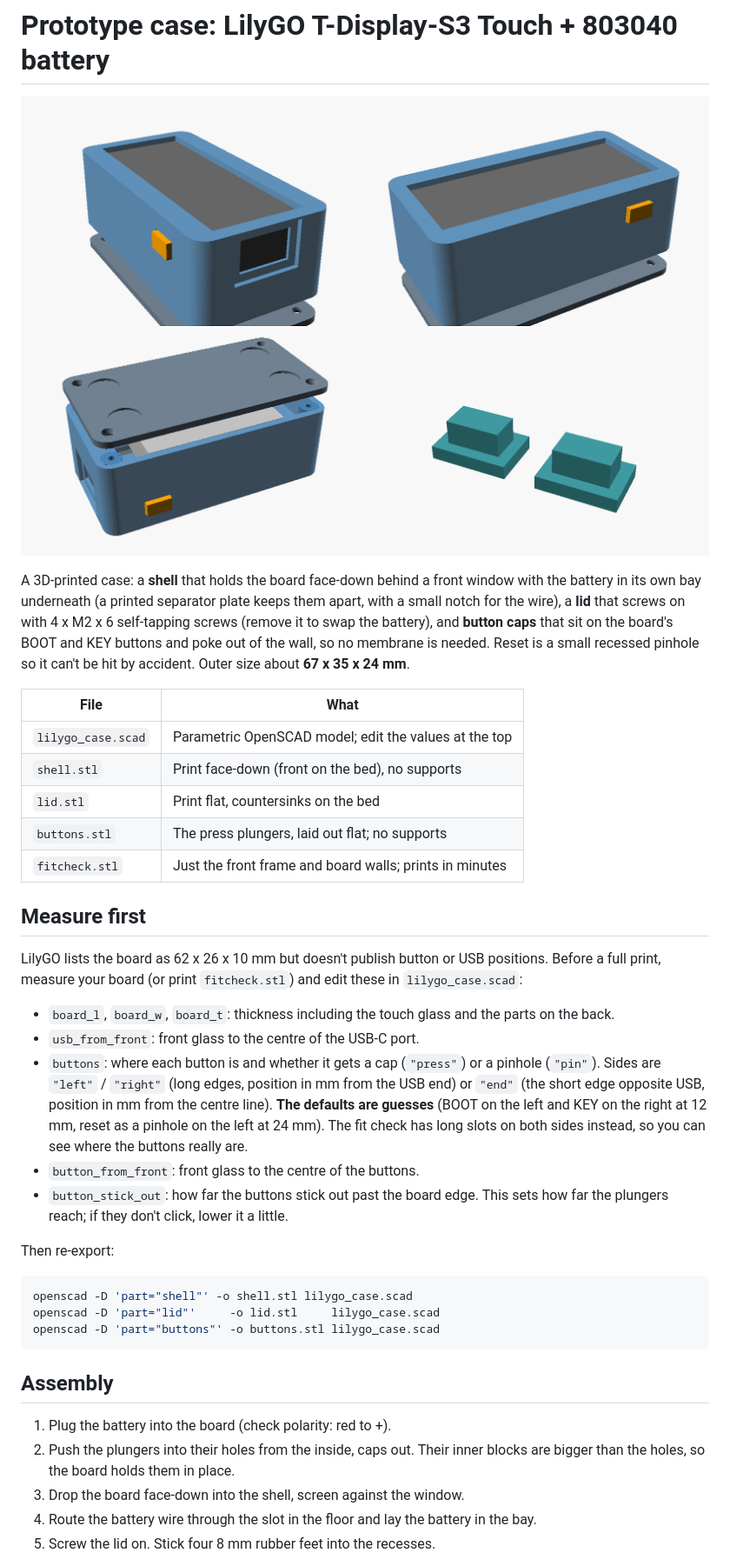
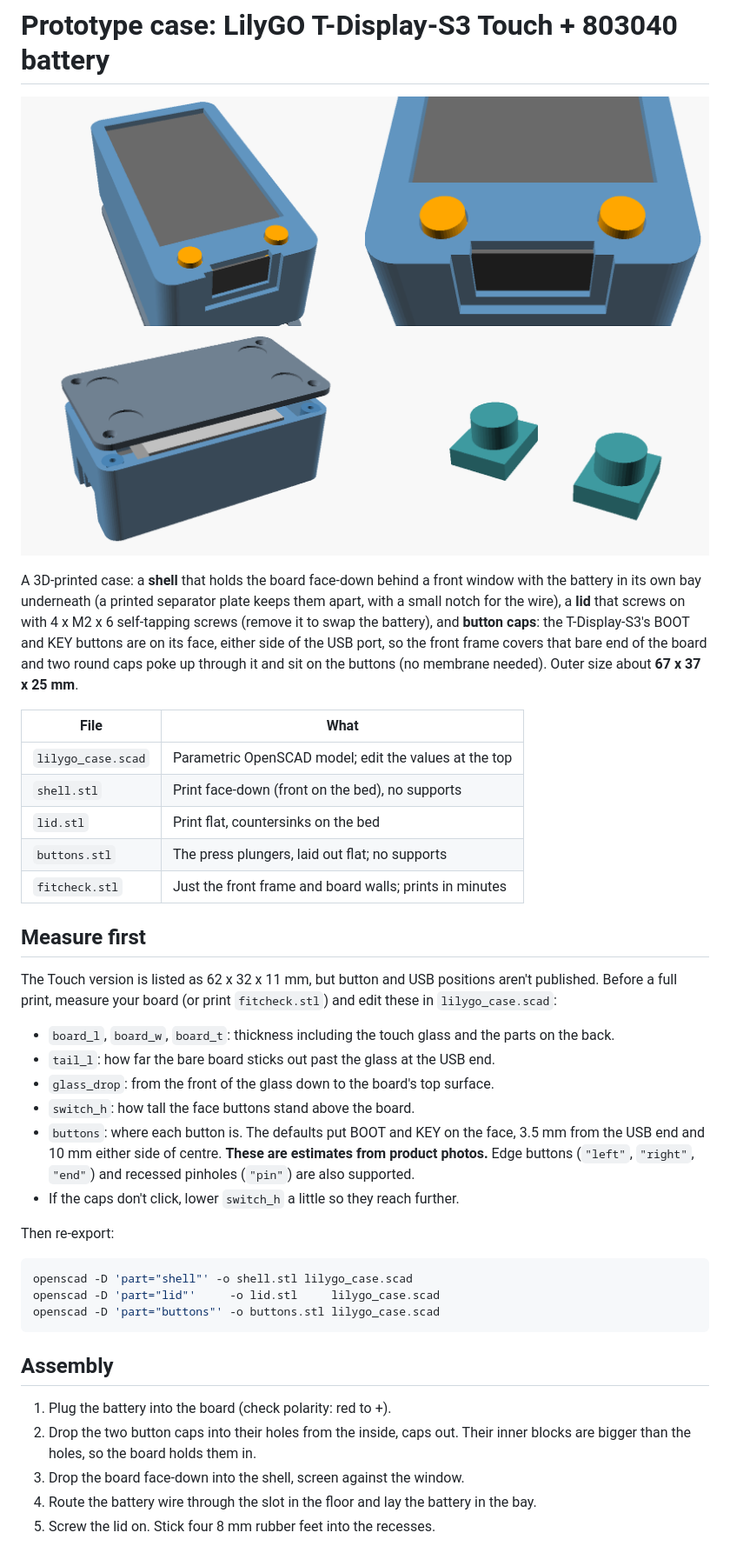
Before and after one commit to jeffraines/battlebuddy, a Markdown page: enclosure/README.md, the part around the change. Shown at 87% size. GitHub-like rendering; pictures changed too: enclosure/preview.png.

Commit message:
Case: face buttons either side of USB, 62 x 32 x 11 board
The T-Display-S3 Touch's BOOT and KEY are on its face beside the USB
port, so the front frame now covers that bare end of the board with two
round press caps that sit on the buttons; the window covers only the
glass and the USB opening is notched through the frame. Board size
updated to the Touch version's 62 x 32 x 11 mm.

Co-Authored-By: Claude Opus 5.5 <noreply@anthropic.com>
Claude-Session: https://claude.ai/code/session_01SxtFVzoSVDinNWYQygv5rN

```diff
--- a/enclosure/README.md
+++ b/enclosure/README.md
@@ -6,9 +6,10 @@ A 3D-printed case: a **shell** that holds the board face-down behind a front
 window with the battery in its own bay underneath (a printed separator plate
 keeps them apart, with a small notch for the wire), a **lid** that screws on
 with 4 x M2 x 6 self-tapping screws (remove it to swap the battery), and
-**button caps** that sit on the board's BOOT and KEY buttons and poke out of
-the wall, so no membrane is needed. Reset is a small recessed pinhole so it can't be hit by
-accident. Outer size about **67 x 35 x 24 mm**.
+**button caps**: the T-Display-S3's BOOT and KEY buttons are on its face,
+either side of the USB port, so the front frame covers that bare end of the
+board and two round caps poke up through it and sit on the buttons (no
+membrane needed). Outer size about **67 x 37 x 25 mm**.
 
 | File | What |
 |---|---|
@@ -20,22 +21,20 @@ accident. Outer size about **67 x 35 x 24 mm**.
 
 ## Measure first
 
-LilyGO lists the board as 62 x 26 x 10 mm but doesn't publish button or USB
-positions. Before a full print, measure your board (or print `fitcheck.stl`)
-and edit these in `lilygo_case.scad`:
+The Touch version is listed as 62 x 32 x 11 mm, but button and USB positions
+aren't published. Before a full print, measure your board (or print
+`fitcheck.stl`) and edit these in `lilygo_case.scad`:
 
 - `board_l`, `board_w`, `board_t`: thickness including the touch glass and the
   parts on the back.
-- `usb_from_front`: front glass to the centre of the USB-C port.
-- `buttons`: where each button is and whether it gets a cap (`"press"`) or a
-  pinhole (`"pin"`). Sides are `"left"` / `"right"` (long edges, position in mm
-  from the USB end) or `"end"` (the short edge opposite USB, position in mm
-  from the centre line). **The defaults are guesses** (BOOT on the left and KEY
-  on the right at 12 mm, reset as a pinhole on the left at 24 mm). The fit check has long slots on both sides instead,
-  so you can see where the buttons really are.
-- `button_from_front`: front glass to the centre of the buttons.
-- `button_stick_out`: how far the buttons stick out past the board edge. This
-  sets how far the plungers reach; if they don't click, lower it a little.
+- `tail_l`: how far the bare board sticks out past the glass at the USB end.
+- `glass_drop`: from the front of the glass down to the board's top surface.
+- `switch_h`: how tall the face buttons stand above the board.
+- `buttons`: where each button is. The defaults put BOOT and KEY on the face,
+  3.5 mm from the USB end and 10 mm either side of centre. **These are
+  estimates from product photos.** Edge buttons (`"left"`, `"right"`, `"end"`)
+  and recessed pinholes (`"pin"`) are also supported.
+- If the caps don't click, lower `switch_h` a little so they reach further.
 
 Then re-export:
 
@@ -48,8 +47,8 @@ openscad -D 'part="buttons"' -o buttons.stl lilygo_case.scad
 ## Assembly
 
 1. Plug the battery into the board (check polarity: red to +).
-2. Push the plungers into their holes from the inside, caps out. Their inner
-   blocks are bigger than the holes, so the board holds them in place.
+2. Drop the two button caps into their holes from the inside, caps out.
+   Their inner blocks are bigger than the holes, so the board holds them in.
 3. Drop the board face-down into the shell, screen against the window.
 4. Route the battery wire through the slot in the floor and lay the battery
    in the bay.
```
Also changed, not shown: 5 other files.
